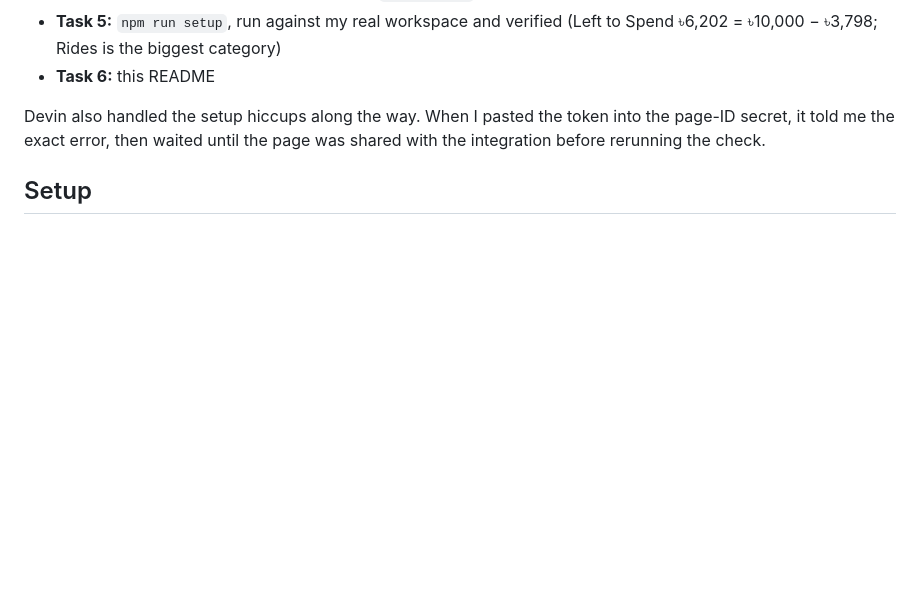
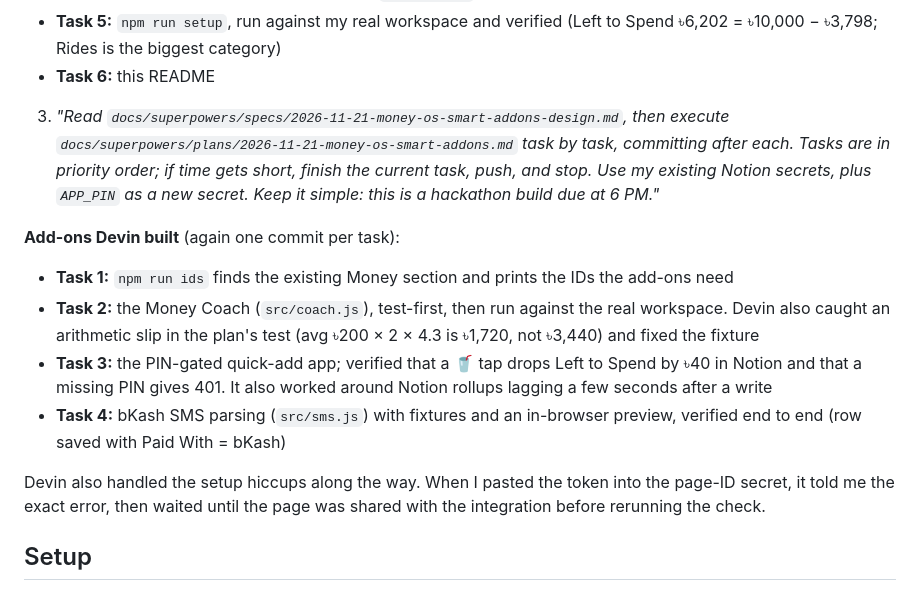
Before and after one commit to Yasout141516/student-os-money, a Markdown page: README.md, the part around one of its changes. Drawn GitHub-style; blank space fills up the shorter version.

```diff
--- a/README.md
+++ b/README.md
@@ -51,6 +93,14 @@ Design brainstorming (the problem, data model and approach) was done with **Clau
 - **Task 4:** realistic, month-safe sample data (`src/seed.js`), tested for the 1st and the 30th of a month
 - **Task 5:** `npm run setup`, run against my real workspace and verified (Left to Spend ৳6,202 = ৳10,000 − ৳3,798; Rides is the biggest category)
 - **Task 6:** this README
+
+3. *"Read `docs/superpowers/specs/2026-11-21-money-os-smart-addons-design.md`, then execute `docs/superpowers/plans/2026-11-21-money-os-smart-addons.md` task by task, committing after each. Tasks are in priority order; if time gets short, finish the current task, push, and stop. Use my existing Notion secrets, plus `APP_PIN` as a new secret. Keep it simple: this is a hackathon build due at 6 PM."*
+
+**Add-ons Devin built** (again one commit per task):
+- **Task 1:** `npm run ids` finds the existing Money section and prints the IDs the add-ons need
+- **Task 2:** the Money Coach (`src/coach.js`), test-first, then run against the real workspace. Devin also caught an arithmetic slip in the plan's test (avg ৳200 × 2 × 4.3 is ৳1,720, not ৳3,440) and fixed the fixture
+- **Task 3:** the PIN-gated quick-add app; verified that a 🥤 tap drops Left to Spend by ৳40 in Notion and that a missing PIN gives 401. It also worked around Notion rollups lagging a few seconds after a write
+- **Task 4:** bKash SMS parsing (`src/sms.js`) with fixtures and an in-browser preview, verified end to end (row saved with Paid With = bKash)
 
 Devin also handled the setup hiccups along the way. When I pasted the token into the page-ID secret, it told me the exact error, then waited until the page was shared with the integration before rerunning the check.
 
```
Also changed, not shown: other parts of README.md (+54 -2 lines), docs/screenshots/web-app.png.
